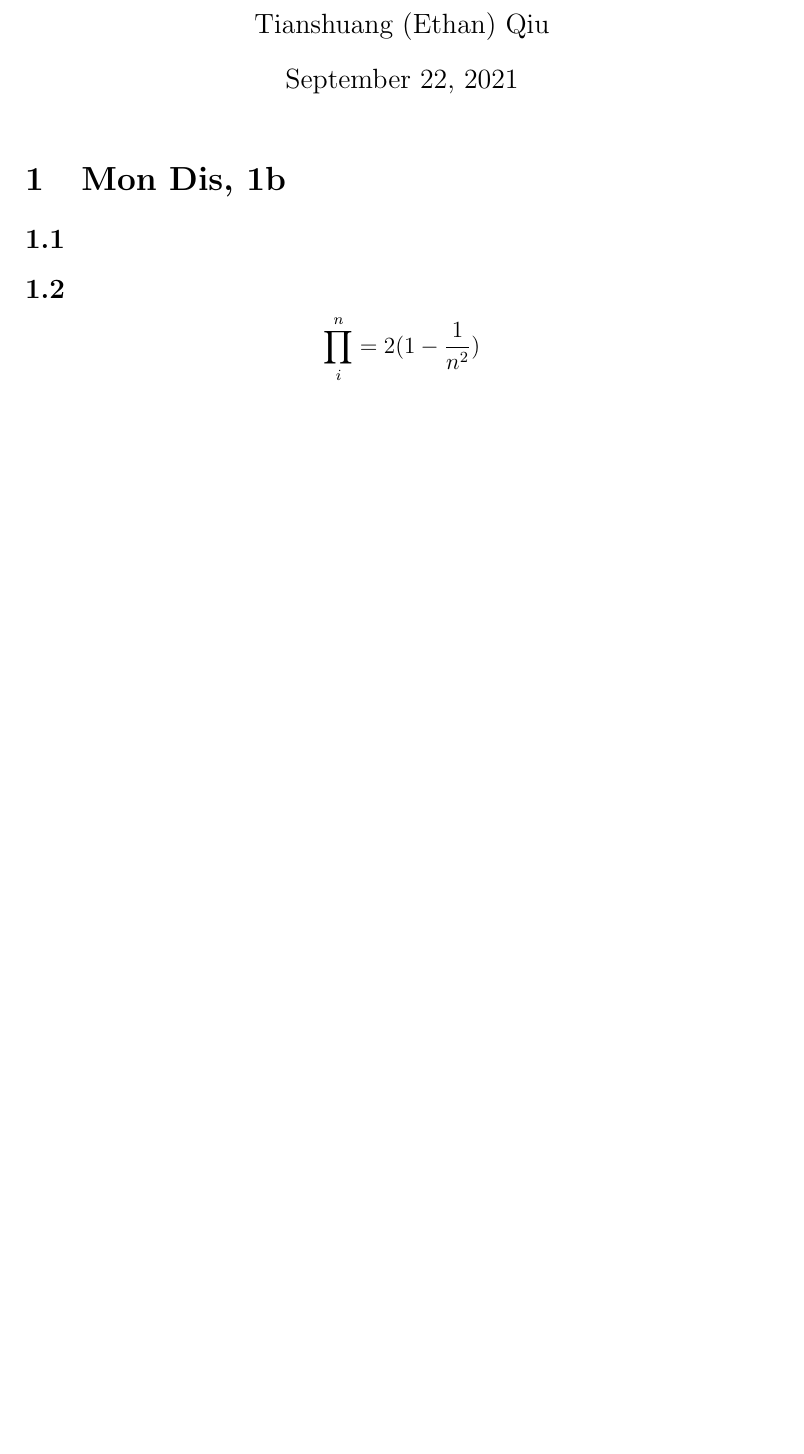
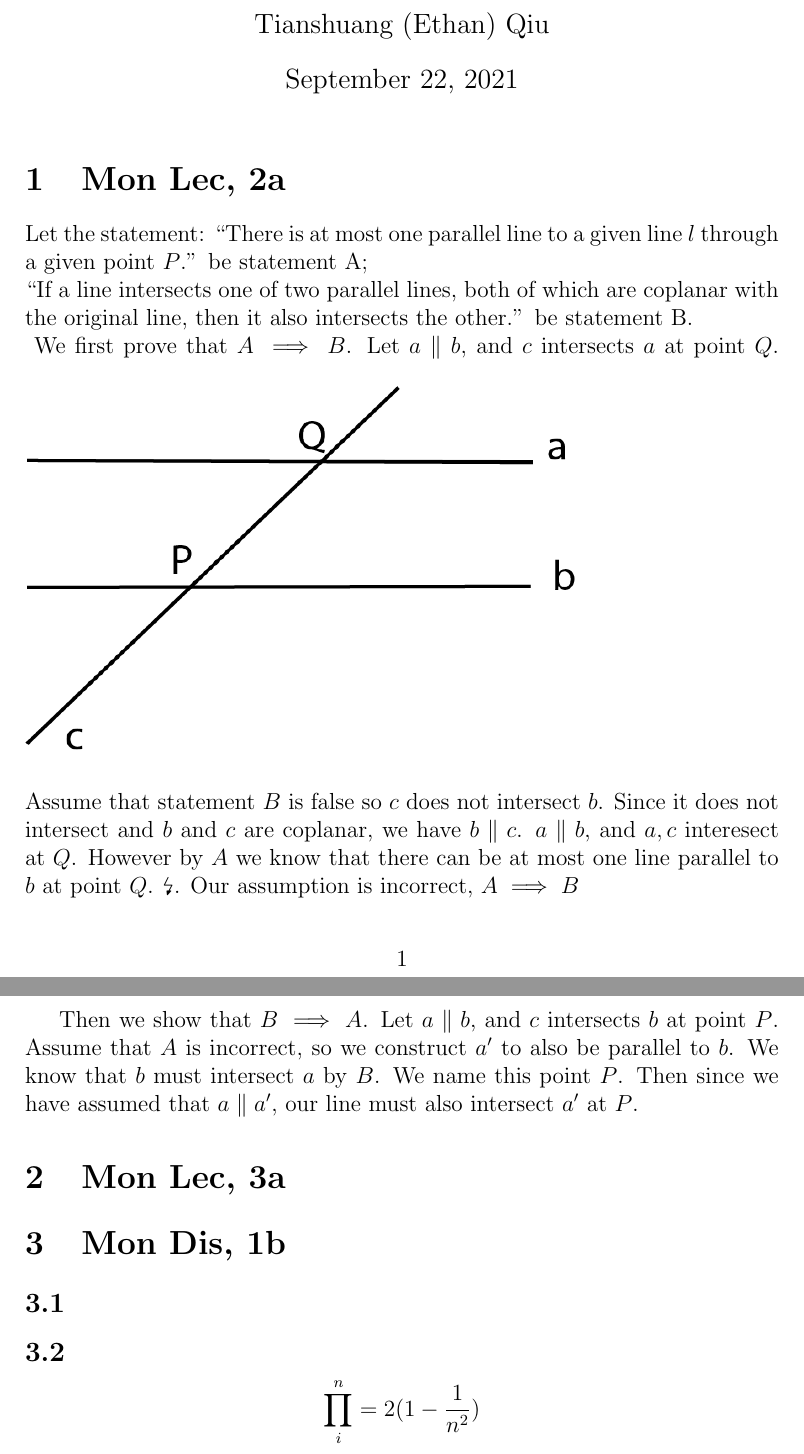
Before and after one commit to TianshuangQiu/Math74-Homework, a LaTeX document (week5/main.tex): part of the page before the commit and two parts of pages 1 and 2 of 2 after it, the two joined at a grey line, cut so that both start at the same text, the shorter picture padded with empty space. Compiled offline with pdfLaTeX.

Commit message:
curr iter

```diff
--- a/week5/main.tex
+++ b/week5/main.tex
@@ -21,6 +21,23 @@
 \title{Math 74, Week 5}
 \maketitle
 
+
+\section{Mon Lec, 2a}
+Let the statement: "There is at most one parallel line to a given line $l$ through a given point $P$." be statement A;
+\newline
+"If a line intersects one of two parallel lines, both of which are coplanar with the original line, then it also intersects the other." be statement B.
+\newline
+\begin{figure}[h]
+    \includegraphics[width = 100mm]{GRAPH1.png}
+\end{figure}
+We first prove that $A \implies B$. Let $a \parallel b$, and $c$ intersects $a$ at point $Q$. Assume that statement $B$ is false so $c$ does not intersect $b$. Since it does not intersect and $b$ and $c$ are coplanar, we have $b \parallel c$. $a \parallel b$, and $a, c$ interesect at $Q$. However by $A$ we know that there can be at most one line parallel to $b$ at point $Q$. \lightning. Our assumption is incorrect, $A \implies B$
+
+\newline
+Then we show that $B \implies A$. Let $a \parallel b$, and $c$ intersects $b$ at point $P$. Assume that $A$ is incorrect, so we construct $a'$ to also be parallel to $b$. We know that $b$ must intersect $a$ by $B$. We name this point $P$. Then since we have assumed that $a \parallel a'$, our line must also intersect $a'$ at $P$.
+
+\section{Mon Lec, 3a}
+
+
 \section{Mon Dis, 1b}
 
 \subsection{}
```
Also changed, not shown: week5/GRAPH1.png (added), week5/main.pdf (added), 6 other files.
